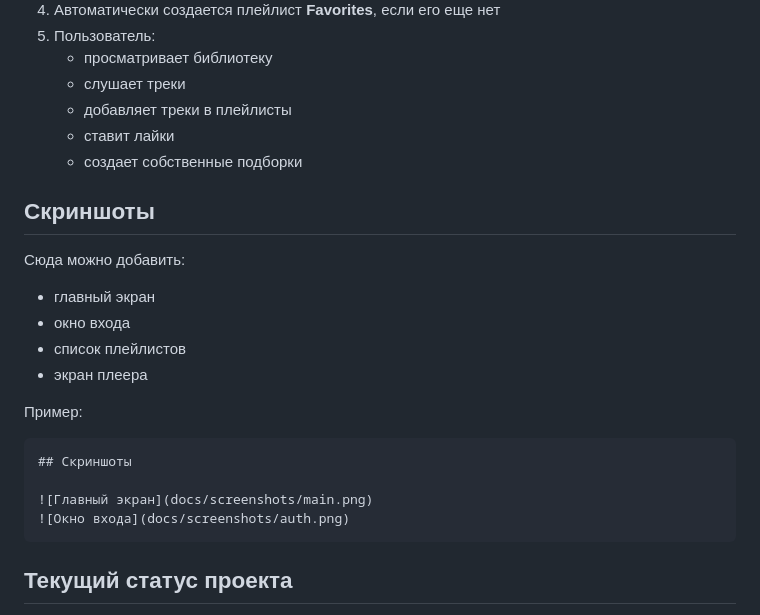
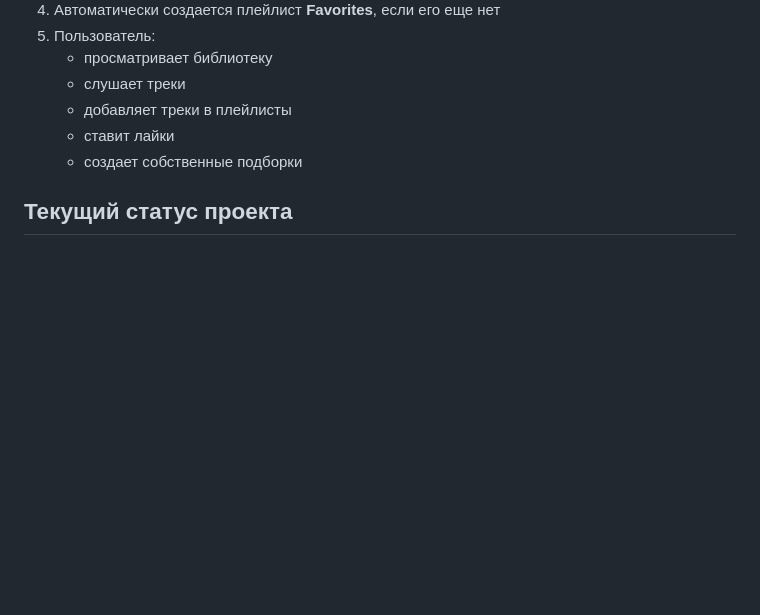
Before and after one commit to walterkaine0/NeoWaves, a Markdown page: README.md, the part around the change. Rendered like a GitHub page; blank space fills up the shorter version.

````diff
--- a/README.md
+++ b/README.md
@@ -187,23 +187,6 @@ jre/
    - ставит лайки
    - создает собственные подборки
 
-## Скриншоты
-
-Сюда можно добавить:
-- главный экран
-- окно входа
-- список плейлистов
-- экран плеера
-
-Пример:
-
-```md
-## Скриншоты
-
-![Главный экран](docs/screenshots/main.png)
-![Окно входа](docs/screenshots/auth.png)
-```
-
 ## Текущий статус проекта
 
 Проект находится в активной доработке.
````
